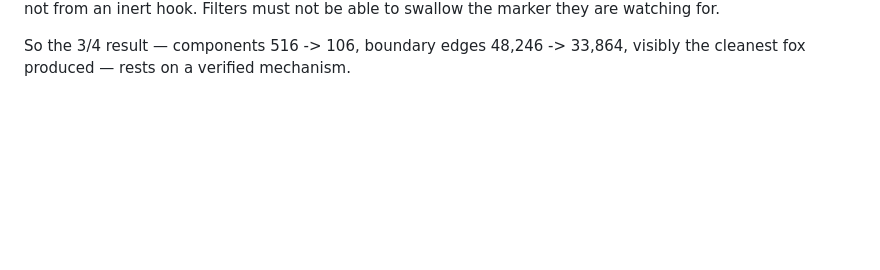
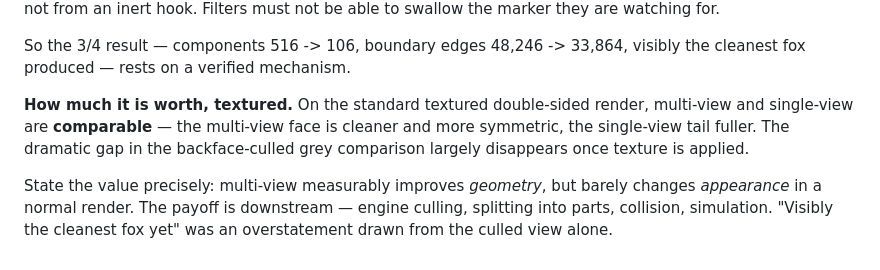
Before and after one commit to Bingeljell/image-to-3dlab, a Markdown page: docs/fidelity-plan.md, the part around the change. GitHub-like rendering; blank space fills up the shorter version.

Commit message:
docs: qualify what multi-view is actually worth
On the standard textured double-sided render, multi-view and
single-view are comparable: the multi-view face is cleaner and more
symmetric, the single-view tail is fuller. The dramatic gap seen in the
backface-culled grey comparison largely disappears once texture is
applied, because double-sided texture masks holes either way.

So the value is geometric rather than visual. Components 516 to 106 and
boundary edges 48,246 to 33,864 are real, but they pay off downstream --
engine backface culling, splitting into parts, collision, simulation --
not in how a turntable looks. "Visibly the cleanest fox yet" was an
overstatement drawn from the culled view alone.

```diff
--- a/docs/fidelity-plan.md
+++ b/docs/fidelity-plan.md
@@ -242,3 +242,13 @@ hook. Filters must not be able to swallow the marker they are watching for.
 
 So the 3/4 result — components 516 -> 106, boundary edges 48,246 -> 33,864, visibly the
 cleanest fox produced — rests on a verified mechanism.
+
+**How much it is worth, textured.** On the standard textured double-sided render,
+multi-view and single-view are **comparable** — the multi-view face is cleaner and more
+symmetric, the single-view tail fuller. The dramatic gap in the backface-culled grey
+comparison largely disappears once texture is applied.
+
+State the value precisely: multi-view measurably improves *geometry*, but barely
+changes *appearance* in a normal render. The payoff is downstream — engine culling,
+splitting into parts, collision, simulation. "Visibly the cleanest fox yet" was an
+overstatement drawn from the culled view alone.
```
